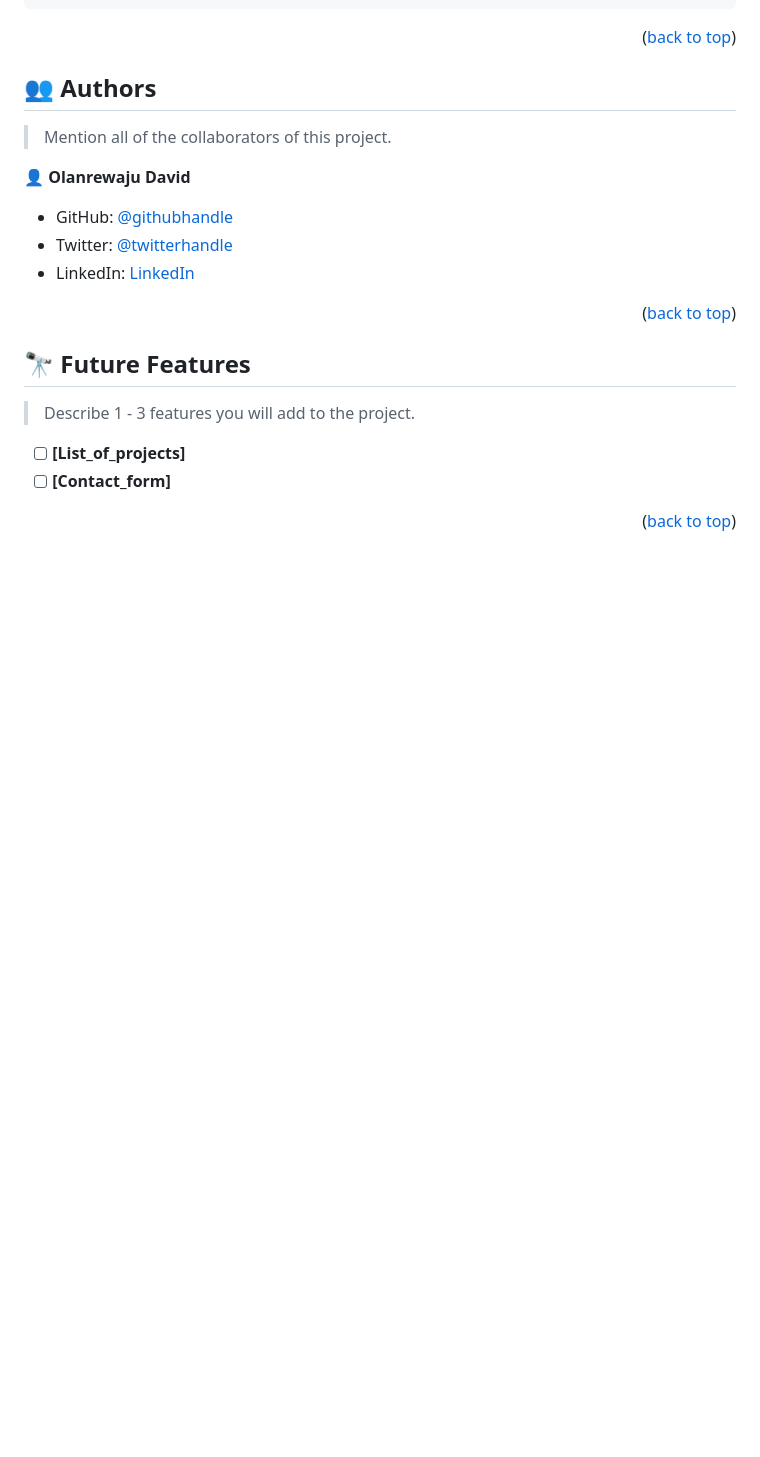
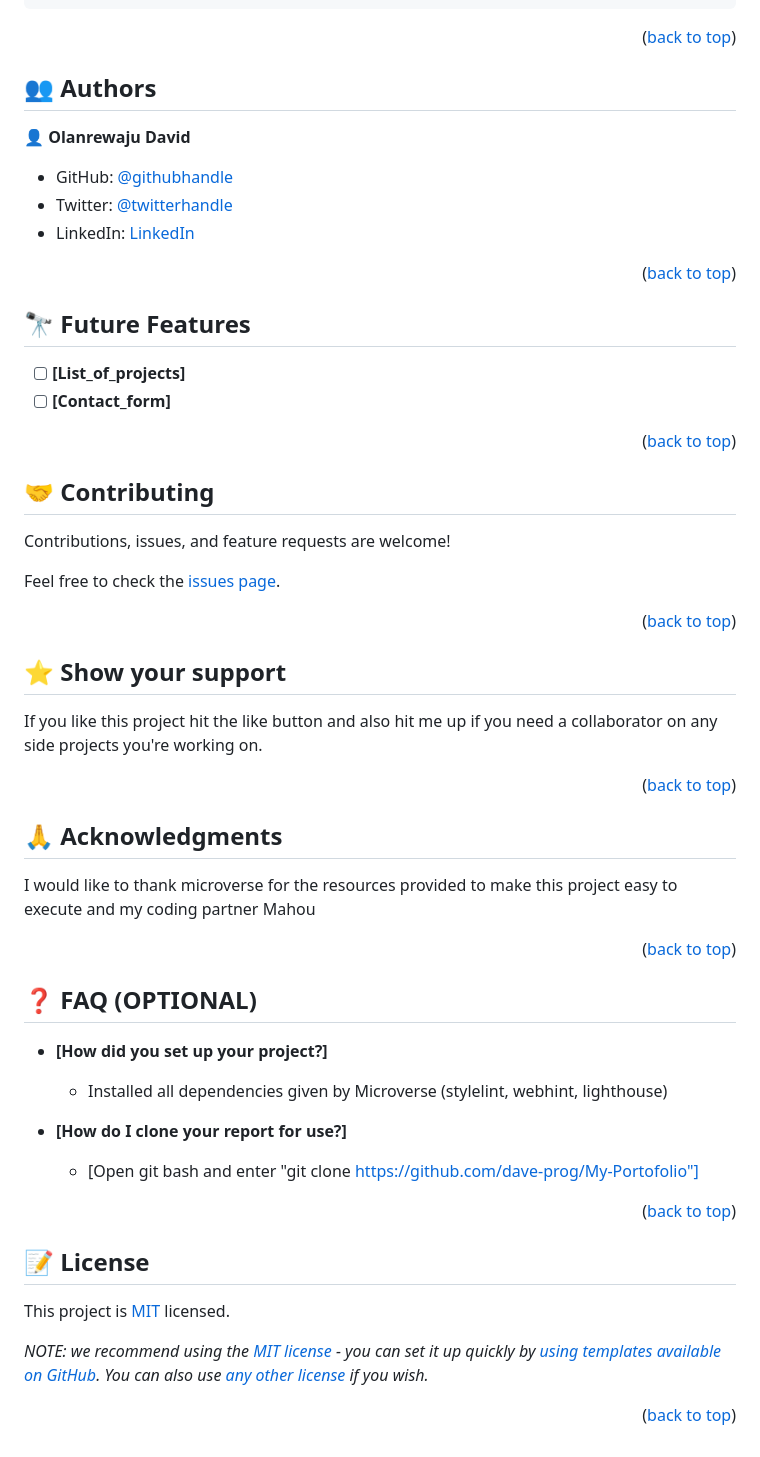
Before and after one commit to davidolanrewaju/My-Portofolio, a Markdown page: README.md, the part around the change printed below. Rendered like a GitHub page; blank space fills up the shorter version.

```diff
--- a/README.md
+++ b/README.md
@@ -151,8 +147,6 @@ To run tests, run the following command:
 
 ## 👥 Authors <a name="authors"></a>
 
-> Mention all of the collaborators of this project.
-
 👤 **Olanrewaju David**
 
 - GitHub: [@githubhandle](https://github.com/dave-prog)
@@ -164,9 +158,58 @@ To run tests, run the following command:
 
 ## 🔭 Future Features <a name="future-features"></a>
 
-> Describe 1 - 3 features you will add to the project.
-
 - [ ] **[List_of_projects]**
 - [ ] **[Contact_form]**
 
 <p align="right">(<a href="#readme-top">back to top</a>)</p>
+
+
+<!-- CONTRIBUTING -->
+
+## 🤝 Contributing <a name="contributing"></a>
+
+Contributions, issues, and feature requests are welcome!
+
+Feel free to check the [issues page](../../issues/).
+
+<p align="right">(<a href="#readme-top">back to top</a>)</p>
+
+<!-- SUPPORT -->
+
+## ⭐️ Show your support <a name="support"></a>
+
+If you like this project hit the like button and also hit me up if you need a collaborator on any side projects you're working on.
+
+<p align="right">(<a href="#readme-top">back to top</a>)</p>
+
+<!-- ACKNOWLEDGEMENTS -->
+
+## 🙏 Acknowledgments <a name="acknowledgements"></a>
+
+I would like to thank microverse for the resources provided to make this project easy to execute and my coding partner Mahou
+
+<p align="right">(<a href="#readme-top">back to top</a>)</p>
+
+<!-- FAQ (optional) -->
+
+## ❓ FAQ (OPTIONAL) <a name="faq"></a>
+
+- **[How did you set up your project?]**
+
+  - Installed all dependencies given by Microverse (stylelint, webhint, lighthouse)
+
+- **[How do I clone your report for use?]**
+
+  - [Open git bash and enter "git clone https://github.com/dave-prog/My-Portofolio"]
+
+<p align="right">(<a href="#readme-top">back to top</a>)</p>
+
+<!-- LICENSE -->
+
+## 📝 License <a name="license"></a>
+
+This project is [MIT](./LICENSE) licensed.
+
+_NOTE: we recommend using the [MIT license](https://choosealicense.com/licenses/mit/) - you can set it up quickly by [using templates available on GitHub](https://docs.github.com/en/communities/setting-up-your-project-for-healthy-contributions/adding-a-license-to-a-repository). You can also use [any other license](https://choosealicense.com/licenses/) if you wish._
+
+<p align="right">(<a href="#readme-top">back to top</a>)</p>
```
Also changed, not shown: other parts of README.md (+4 -8 lines).
